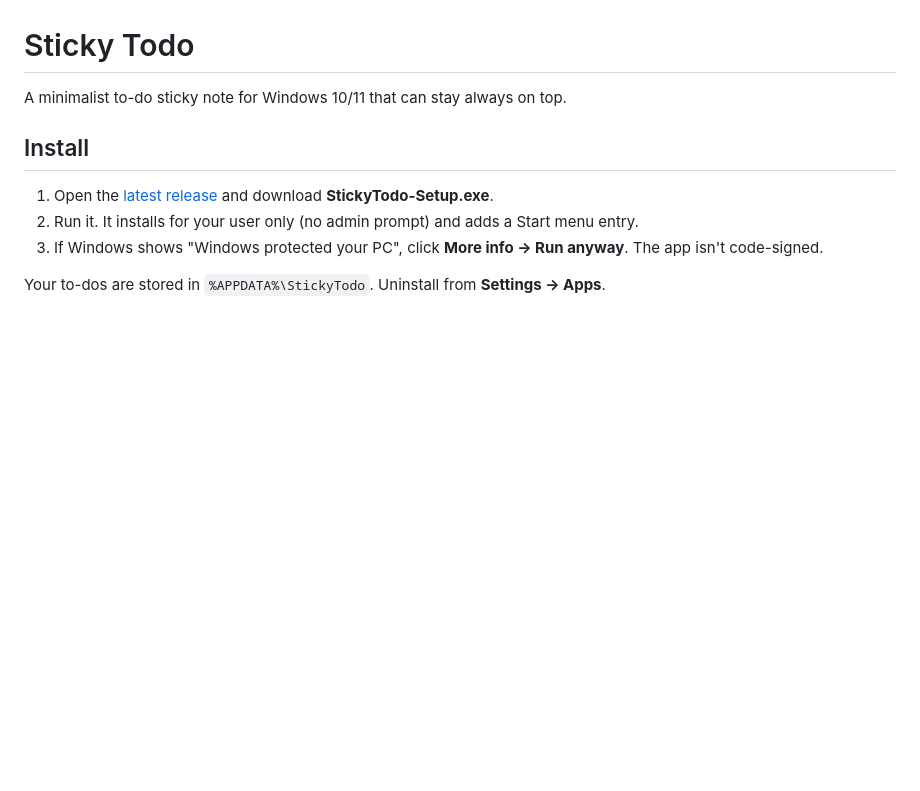
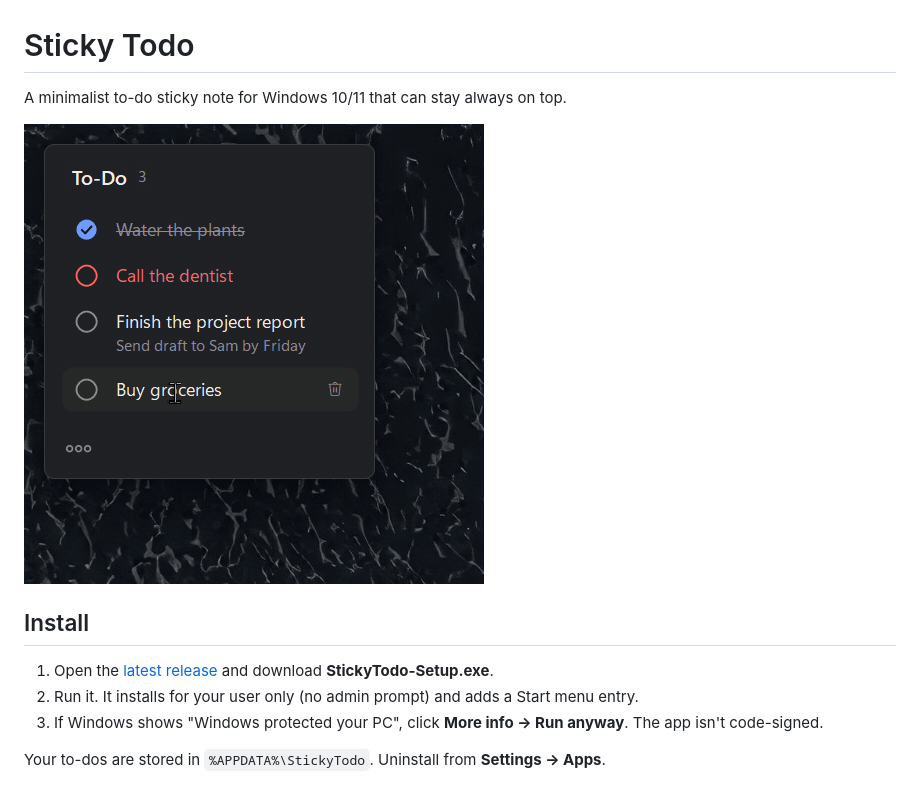
Before and after one commit to heyyao11/StickyTodo, a Markdown page: README.md, the part around the change. GitHub-like rendering; pictures changed too: docs/demo.gif (added); blank space fills up the shorter version.

Commit message:
Add demo GIF to README
Co-Authored-By: Claude Opus 5.5 <noreply@anthropic.com>

```diff
--- a/README.md
+++ b/README.md
@@ -1,6 +1,8 @@
 # Sticky Todo
 
 A minimalist to-do sticky note for Windows 10/11 that can stay always on top.
+
+![Sticky Todo demo: adding a to-do, ticking one off, marking one urgent, and switching to the Sticky theme](docs/demo.gif)
 
 ## Install
 
```
